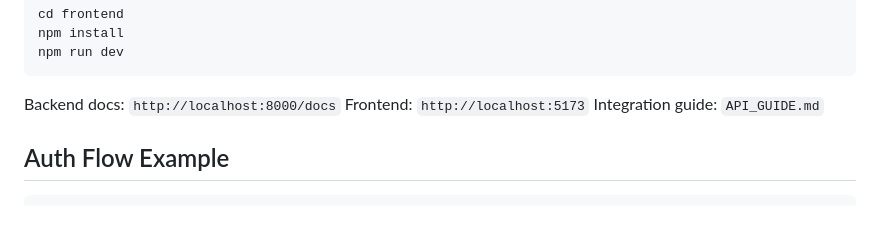
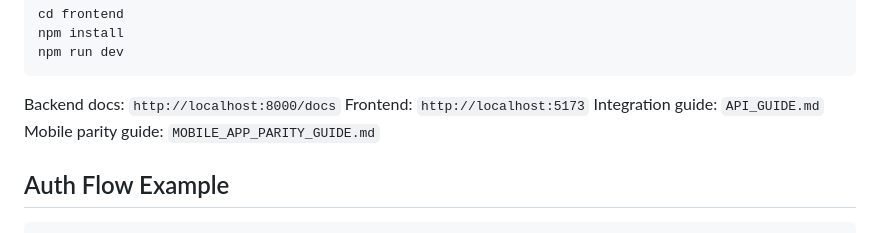
Before and after one commit to blkot/Artifactory, a Markdown page: README.md, the part around the change. Drawn GitHub-style.

Commit message:
Phase 6.7 docs: add mobile parity guide for backend and frontend capabilities

````diff
--- a/README.md
+++ b/README.md
@@ -40,6 +40,7 @@ npm run dev
 Backend docs: `http://localhost:8000/docs`
 Frontend: `http://localhost:5173`
 Integration guide: `API_GUIDE.md`
+Mobile parity guide: `MOBILE_APP_PARITY_GUIDE.md`
 
 ## Auth Flow Example
 ```bash
````
Also changed, not shown: MOBILE_APP_PARITY_GUIDE.md (added, +174 -0 lines).
